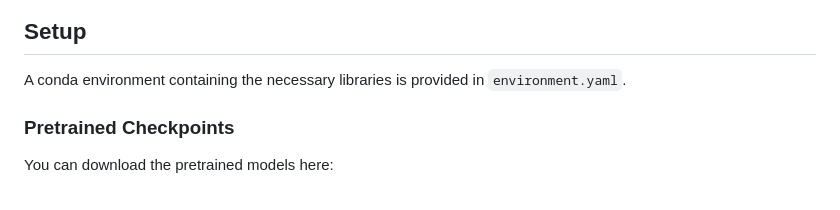
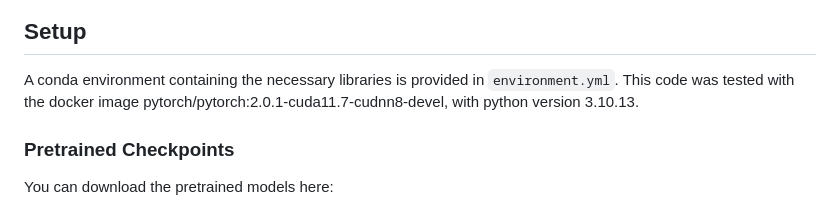
Before and after one commit to snap-research/InstantRestore, a Markdown page: README.md, the part around the change. GitHub-like rendering.

```diff
--- a/README.md
+++ b/README.md
@@ -31,7 +31,8 @@ Official implementation of our InstantRestore face restoration paper.
 <br>
 
 ## Setup
-A conda environment containing the necessary libraries is provided in `environment.yaml`.
+A conda environment containing the necessary libraries is provided in `environment.yml`.
+This code was tested with the docker image pytorch/pytorch:2.0.1-cuda11.7-cudnn8-devel, with python version 3.10.13.
 
 ### Pretrained Checkpoints
 You can download the pretrained models here:
```
